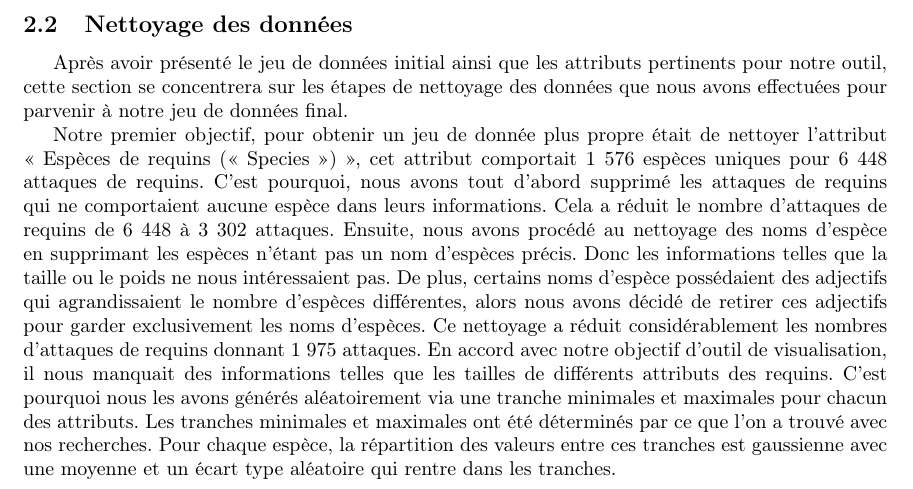
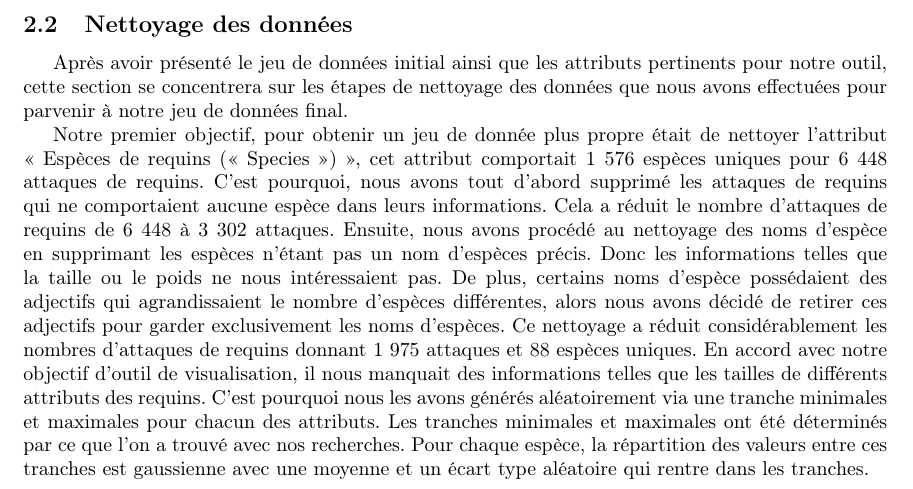
Before and after one commit to vsantele/pimpMyRequin, a LaTeX document (rapport/rapport.tex): part of page 5 of 19, cut so that both start at the same text. Compiled offline with pdfLaTeX.

Commit message:
Fix abstract de données

```diff
--- a/rapport/rapport.tex
+++ b/rapport/rapport.tex
@@ -110,7 +110,7 @@ Notre premier objectif, pour obtenir un jeu de donnée plus propre était de net
 C’est pourquoi, nous avons tout d’abord supprimé les attaques de requins qui ne comportaient aucune espèce dans leurs informations. Cela a réduit le nombre d’attaques de requins de 6 448 à 3 302 attaques.
 Ensuite, nous avons procédé au nettoyage des noms d’espèce en supprimant les espèces n’étant pas un nom d’espèces précis. Donc les informations telles que la taille ou le poids ne nous intéressaient pas.
 De plus, certains noms d’espèce possédaient des adjectifs qui agrandissaient le nombre d’espèces différentes, alors nous avons décidé de retirer ces adjectifs pour garder exclusivement les noms d’espèces.
-Ce nettoyage a réduit considérablement les nombres d’attaques de requins donnant 1 975 attaques.
+Ce nettoyage a réduit considérablement les nombres d’attaques de requins donnant 1 975 attaques et 88 espèces uniques.
 En accord avec notre objectif d’outil de visualisation, il nous manquait des informations telles que les tailles de différents attributs des requins. C’est pourquoi nous les avons générés aléatoirement via une tranche minimales et maximales pour chacun des attributs. Les tranches minimales et maximales ont été déterminés par ce que l'on a trouvé avec nos recherches. Pour chaque espèce, la répartition des valeurs entre ces tranches est gaussienne avec une moyenne et un écart type aléatoire qui rentre dans les tranches.
 
 
```
